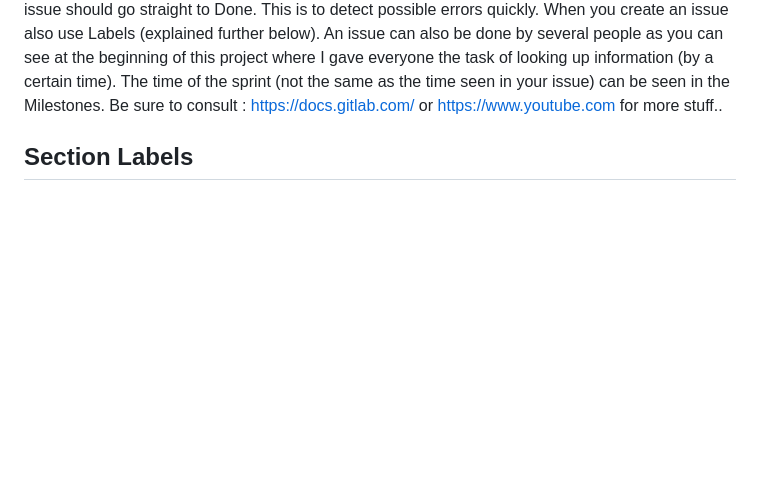
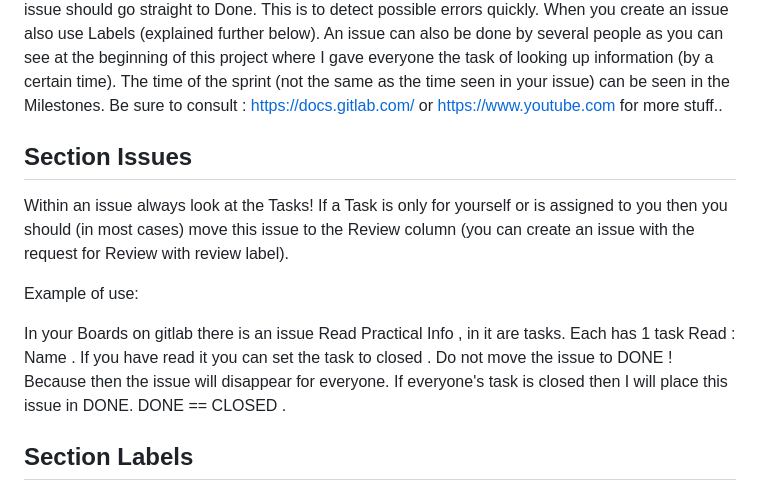
Before and after one commit to kenzo-staelens/project-en-rapporteren-firewall-mirror, a Markdown page: Practical Info/README.md, the part around the change. Rendered like a GitHub page; blank space fills up the shorter version.

```diff
--- a/Practical Info/README.md
+++ b/Practical Info/README.md
@@ -5,6 +5,13 @@
 For the proper functioning of this team, we still need to make some arrangements. Good agreements, make good colleagues.
 First of all make use of Issues, clearly state what needs to be done. The idea is not for everyone to just start assigning some issues to team members. This would only create chaos. You can, of course, assign them to yourself. You can also take an issue that you did not create. When you are done with your issue/task place it in the column Review::First. No issue should go straight to Done. This is to detect possible errors quickly. When you create an issue also use Labels (explained further below). An issue can also be done by several people as you can see at the beginning of this project where I gave everyone the task of looking up information (by a certain time). The time of the sprint (not the same as the time seen in your issue) can be seen in the Milestones. Be sure to consult : https://docs.gitlab.com/ or https://www.youtube.com for more stuff..
 
+<h2>Section Issues</h2>
+
+Within an issue always look at the Tasks! If a Task is only for yourself or is assigned to you then you should (in most cases) move this issue to the Review column (you can create an issue with the request for Review with review label).
+
+Example of use:
+
+In your Boards on gitlab there is an issue Read Practical Info , in it are tasks. Each has 1 task Read : Name . If you have read it you can set the task to closed . Do not move the issue to DONE ! Because then the issue will disappear for everyone. If everyone's task is closed then I will place this issue in DONE. DONE == CLOSED .
 
 <h2>Section Labels</h2>
 
```
